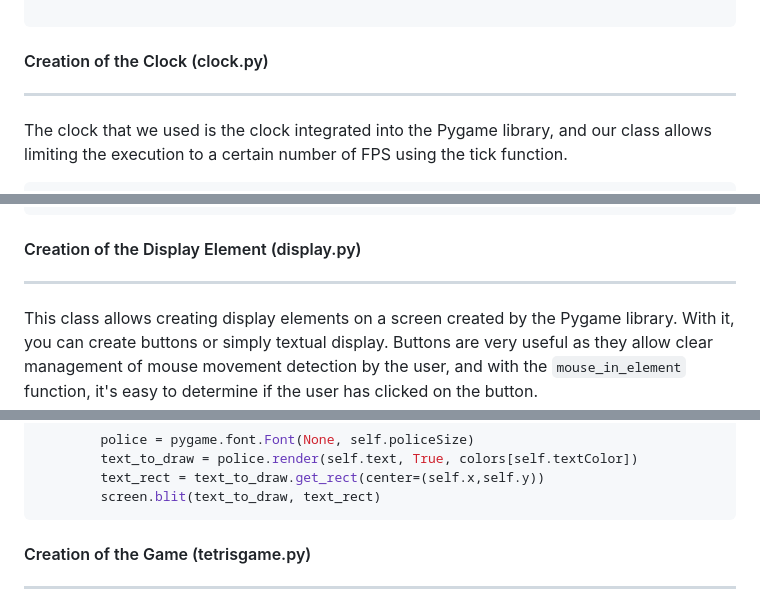
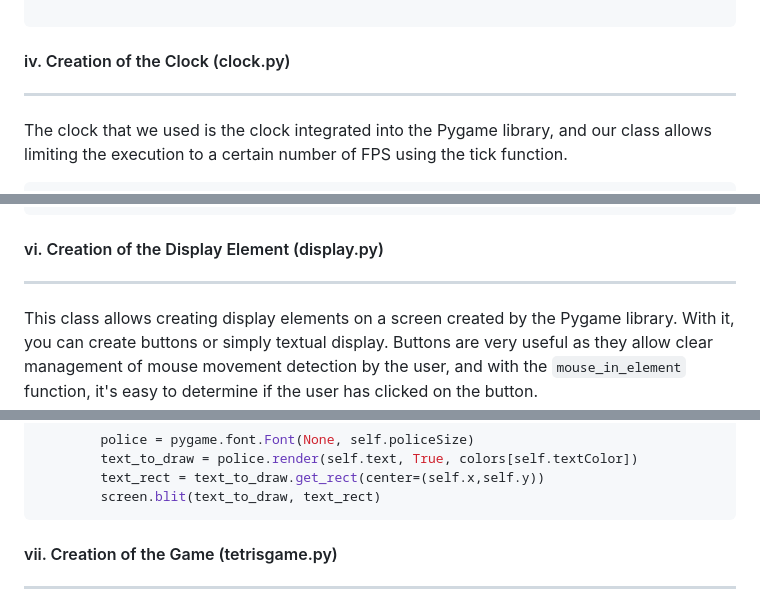
Before and after one commit to Bliights/Tetris-AI, a Markdown page: README.md, 3 parts joined by grey strips. GitHub-like rendering.

````diff
--- a/README.md
+++ b/README.md
@@ -376,7 +376,7 @@ Finally, we created a method to display the board at coordinates (x, y) with coo
         self.color = [[self.backgroud_color] * gridWidth for _ in range(gridHeight)]
 
 ```
-#### Creation of the Clock (clock.py)
+#### iv. Creation of the Clock (clock.py)
 ***
 The clock that we used is the clock integrated into the Pygame library, and our class allows limiting the execution to a certain number of FPS using the tick function.
 ```python
@@ -453,7 +453,7 @@ class Status:
         self.drop_limiter = True
 ```
 
-#### Creation of the Display Element (display.py)
+#### vi. Creation of the Display Element (display.py)
 ***
 This class allows creating display elements on a screen created by the Pygame library. With it, you can create buttons or simply textual display. Buttons are very useful as they allow clear management of mouse movement detection by the user, and with the `mouse_in_element` function, it's easy to determine if the user has clicked on the button.
 ```python
@@ -516,7 +516,7 @@ class Display_Element:
         screen.blit(text_to_draw, text_rect)
 ```
 
-#### Creation of the Game (tetrisgame.py)
+#### vii. Creation of the Game (tetrisgame.py)
 ***
 The initialization of a game instance includes the current piece, the next piece, the board, the clock, the level, the score, the total number of cleared lines, the gravity speed, the gravity timer, the status, and various display elements.
 ```python
````
Also changed, not shown: other parts of README.md (+21 -21 lines).
